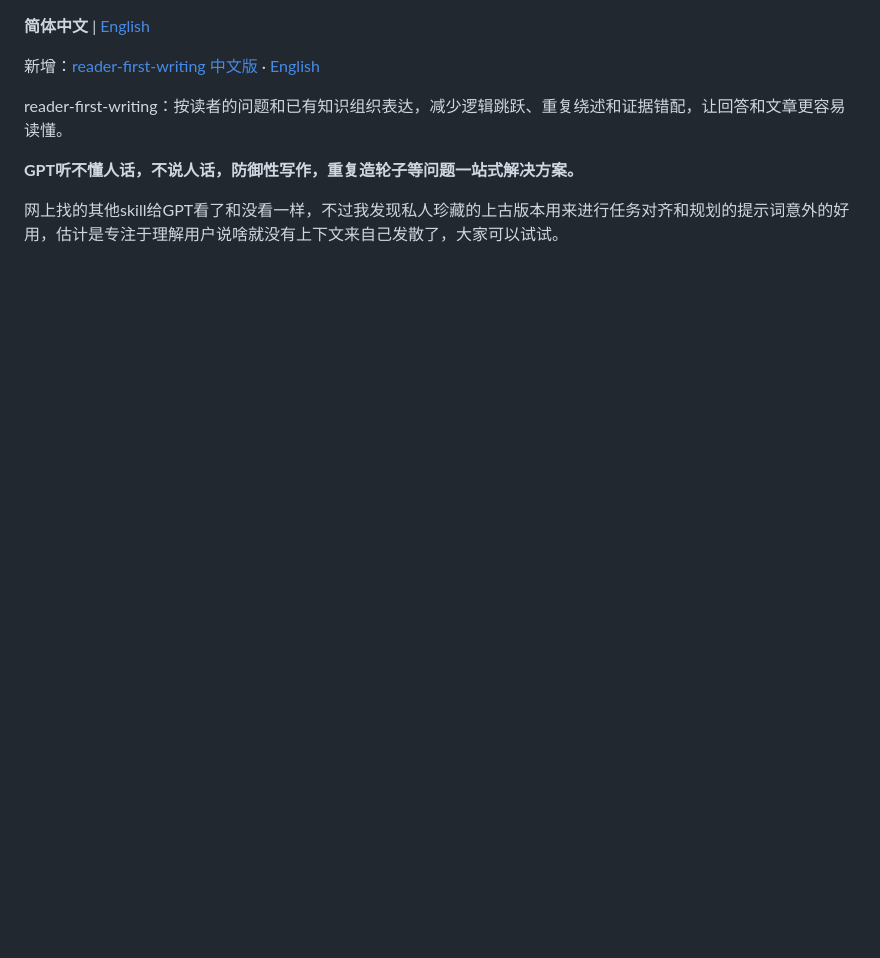
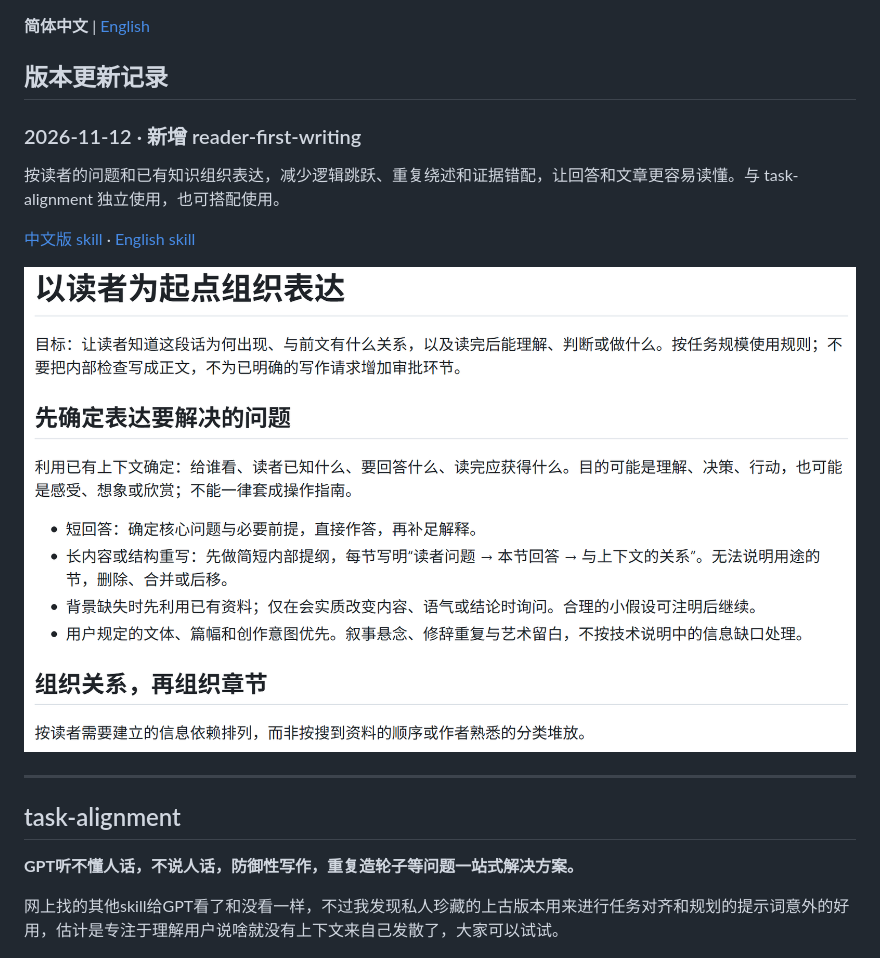
Before and after one commit to iceshade000/task-alignment, a Markdown page: README.md, the part around the change. Drawn GitHub-style; pictures changed too: reader-first-writing-zh.png (added); blank space fills up the shorter version.

Commit message:
Add dated README update entries and reader-first-writing screenshots

```diff
--- a/README.md
+++ b/README.md
@@ -1,8 +1,18 @@
 **简体中文** | [English](README.en.md)
 
-新增：[reader-first-writing 中文版](zh-CN/reader-first-writing/SKILL.md) · [English](en/reader-first-writing/SKILL.md)
+## 版本更新记录
 
-reader-first-writing：按读者的问题和已有知识组织表达，减少逻辑跳跃、重复绕述和证据错配，让回答和文章更容易读懂。
+### 2026-11-12 · 新增 reader-first-writing
+
+按读者的问题和已有知识组织表达，减少逻辑跳跃、重复绕述和证据错配，让回答和文章更容易读懂。与 task-alignment 独立使用，也可搭配使用。
+
+[中文版 skill](zh-CN/reader-first-writing/SKILL.md) · [English skill](en/reader-first-writing/SKILL.md)
+
+![reader-first-writing 中文版截图](reader-first-writing-zh.png)
+
+---
+
+## task-alignment
 
 **GPT听不懂人话，不说人话，防御性写作，重复造轮子等问题一站式解决方案。**
 
```
Also changed, not shown: README.en.md (+12 -2 lines), reader-first-writing-en.png (added).
